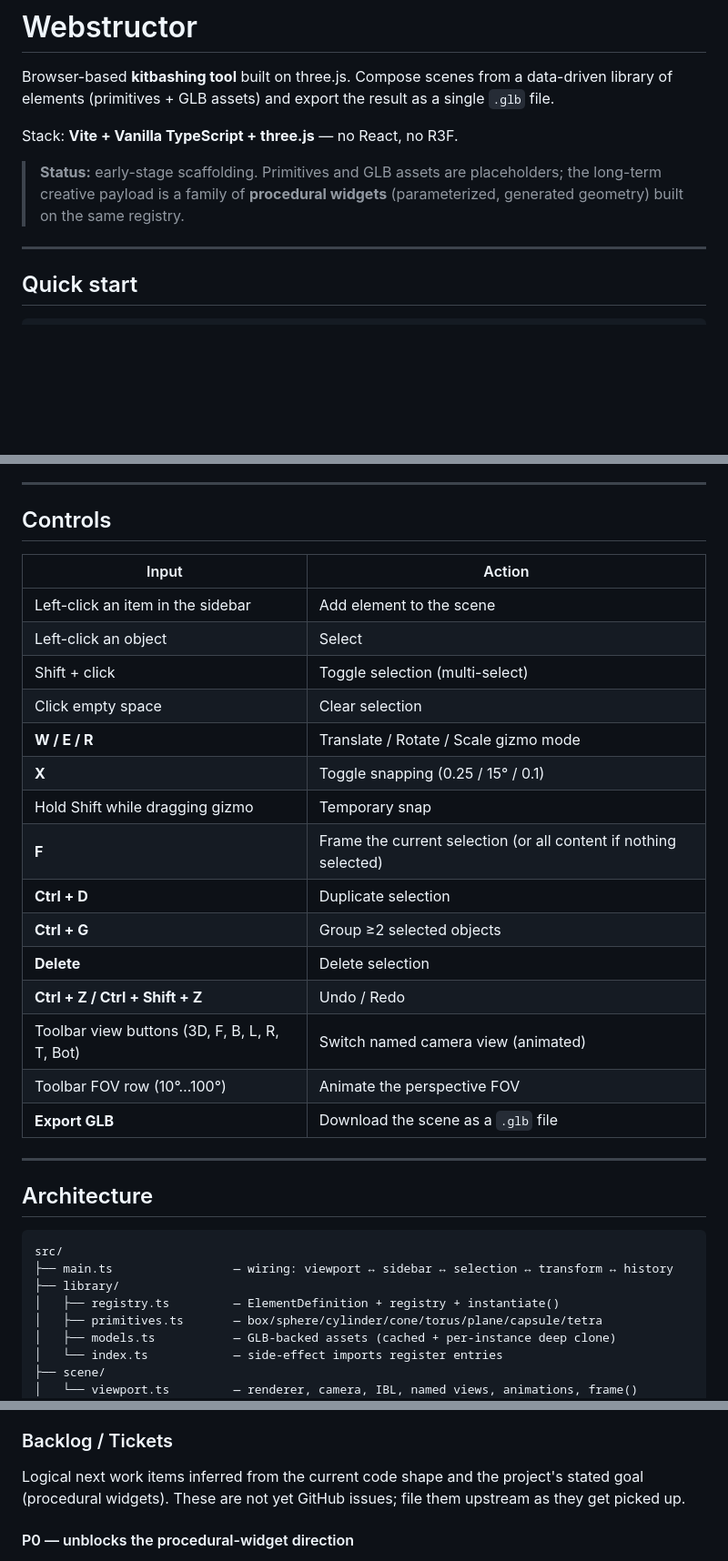
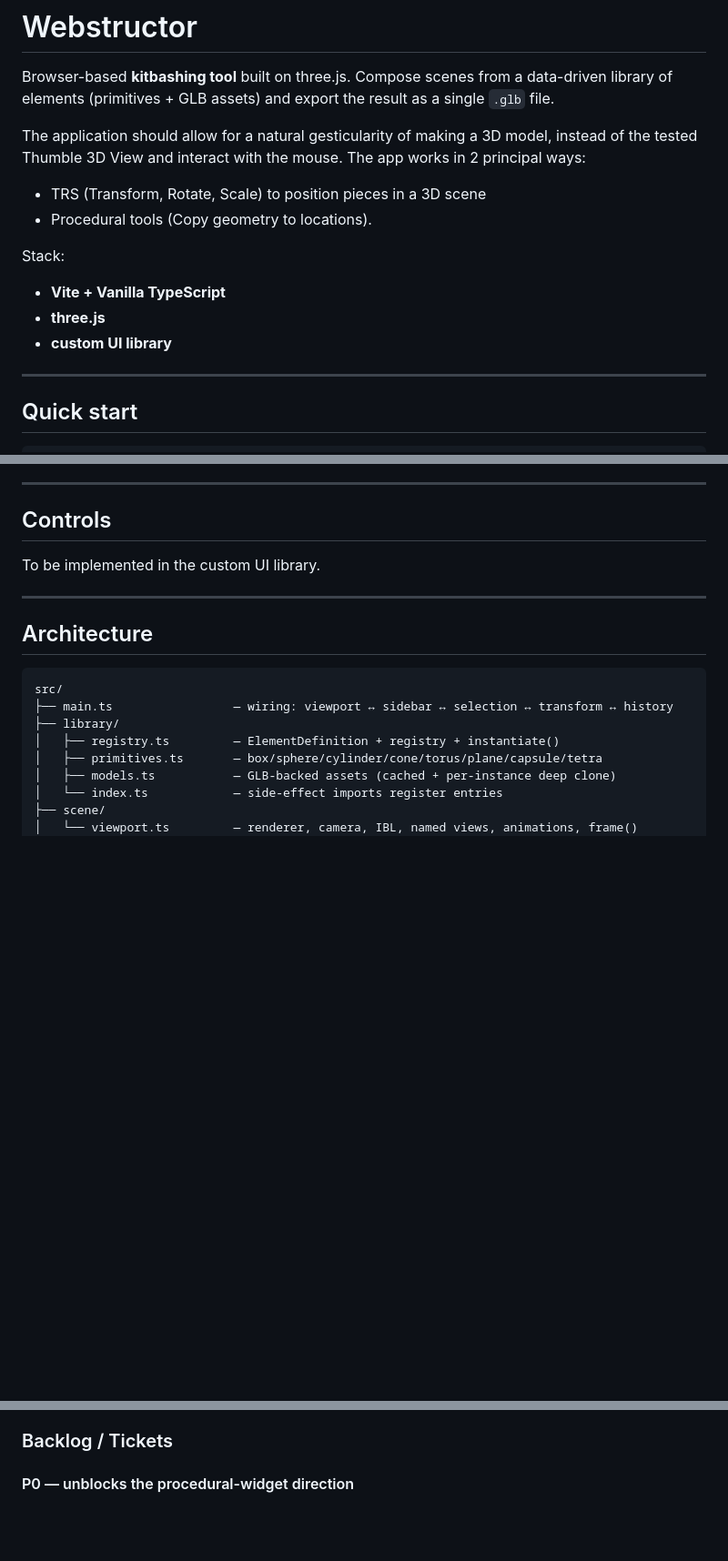
Before and after one commit to sebastjan-rijavec/webstructor, a Markdown page: README.md, 3 parts joined by grey strips. Shown at 91% size. GitHub-like rendering; blank space fills up the shorter version.

```diff
--- a/README.md
+++ b/README.md
@@ -4,11 +4,17 @@ Browser-based **kitbashing tool** built on three.js. Compose scenes from a
 data-driven library of elements (primitives + GLB assets) and export the
 result as a single `.glb` file.
 
-Stack: **Vite + Vanilla TypeScript + three.js** — no React, no R3F.
+The application should allow for a natural gesticularity of making a 3D model,
+instead of the tested Thumble 3D View and interact with the mouse. The app
+works in 2 principal ways:
+- TRS (Transform, Rotate, Scale) to position pieces in a 3D scene
+- Procedural tools (Copy geometry to locations).
 
-> **Status:** early-stage scaffolding. Primitives and GLB assets are
-> placeholders; the long-term creative payload is a family of **procedural
-> widgets** (parameterized, generated geometry) built on the same registry.
+
+Stack:
+- **Vite + Vanilla TypeScript**
+- **three.js**
+- **custom UI library**
 
 ---
 
@@ -26,24 +32,7 @@ No environment variables required.
 ---
 
 ## Controls
-
-| Input | Action |
-| ----- | ------ |
-| Left-click an item in the sidebar | Add element to the scene |
-| Left-click an object | Select |
-| Shift + click | Toggle selection (multi-select) |
-| Click empty space | Clear selection |
-| **W / E / R** | Translate / Rotate / Scale gizmo mode |
-| **X** | Toggle snapping (0.25 / 15° / 0.1) |
-| Hold Shift while dragging gizmo | Temporary snap |
-| **F** | Frame the current selection (or all content if nothing selected) |
-| **Ctrl + D** | Duplicate selection |
-| **Ctrl + G** | Group ≥2 selected objects |
-| **Delete** | Delete selection |
-| **Ctrl + Z / Ctrl + Shift + Z** | Undo / Redo |
-| Toolbar view buttons (3D, F, B, L, R, T, Bot) | Switch named camera view (animated) |
-| Toolbar FOV row (10°…100°) | Animate the perspective FOV |
-| **Export GLB** | Download the scene as a `.glb` file |
+To be implemented in the custom UI library.
 
 ---
 
@@ -122,9 +111,6 @@ groups behave correctly.
 
 ### Backlog / Tickets
 
-Logical next work items inferred from the current code shape and the
-project's stated goal (procedural widgets). These are not yet GitHub issues;
-file them upstream as they get picked up.
 
 #### P0 — unblocks the procedural-widget direction
 
```
